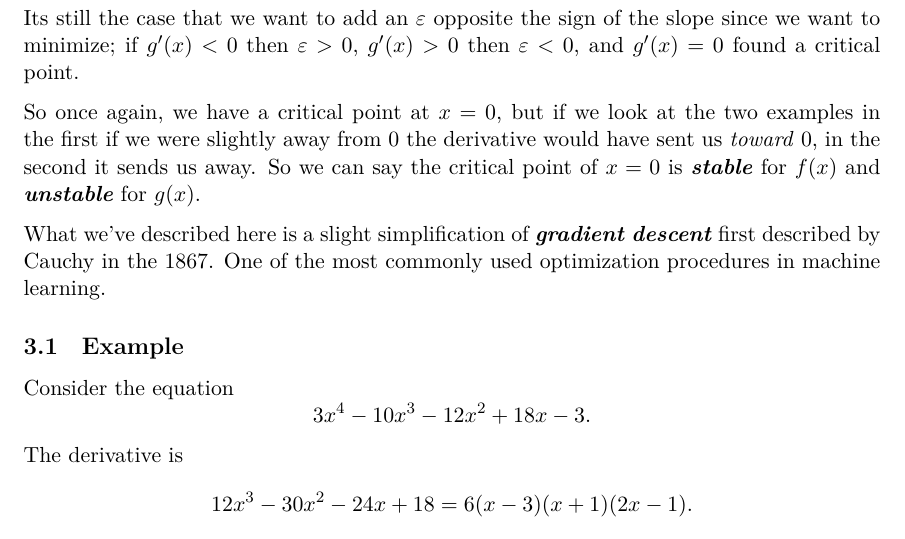
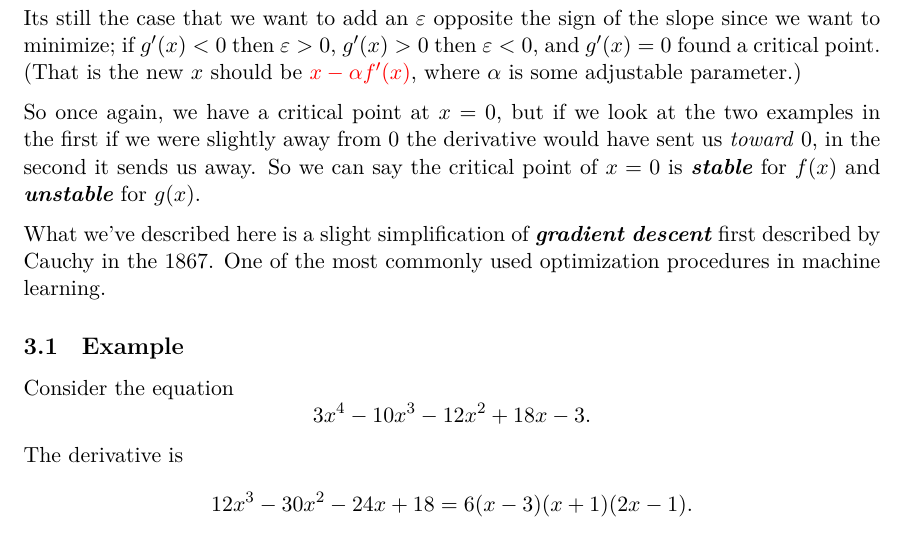
Before and after one commit to deblasiolab/02-680_Documents, a LaTeX document (Notes/11_Calculus.tex): part of page 3 of 7, cut so that both start at the same text. The pictures show the PDF file Notes/11_Calculus.pdf that the author committed with the source.

Commit message:
Calculus Typos

```diff
--- a/Notes/11_Calculus.tex
+++ b/Notes/11_Calculus.tex
@@ -71,6 +71,7 @@ Looking at another example lets say we want to still find the minimum, but for
 \[g(x) = \frac{-x^2}{2}  \;\;\rightarrow\;\; g'(x) = -x.\]
 Its still the case that we want to add an $\varepsilon$ opposite the sign of the slope since we want to minimize;
 if $g'(x)<0$ then $\varepsilon>0$, $g'(x)>0$ then $\varepsilon<0$, and $g'(x)=0$ found a critical point.
+(That is the new $x$ should be {\color{red}$x-\alpha f'(x)$}, where $\alpha$ is some adjustable parameter.)
 
 So once again, we have a critical point at $x=0$,
 but if we look at the two examples in the first if we were slightly away from 0 the derivative would have sent us \textit{toward} 0, in the second it sends us away.
```
Also changed, not shown: Notes/11_Calculus.pdf.
